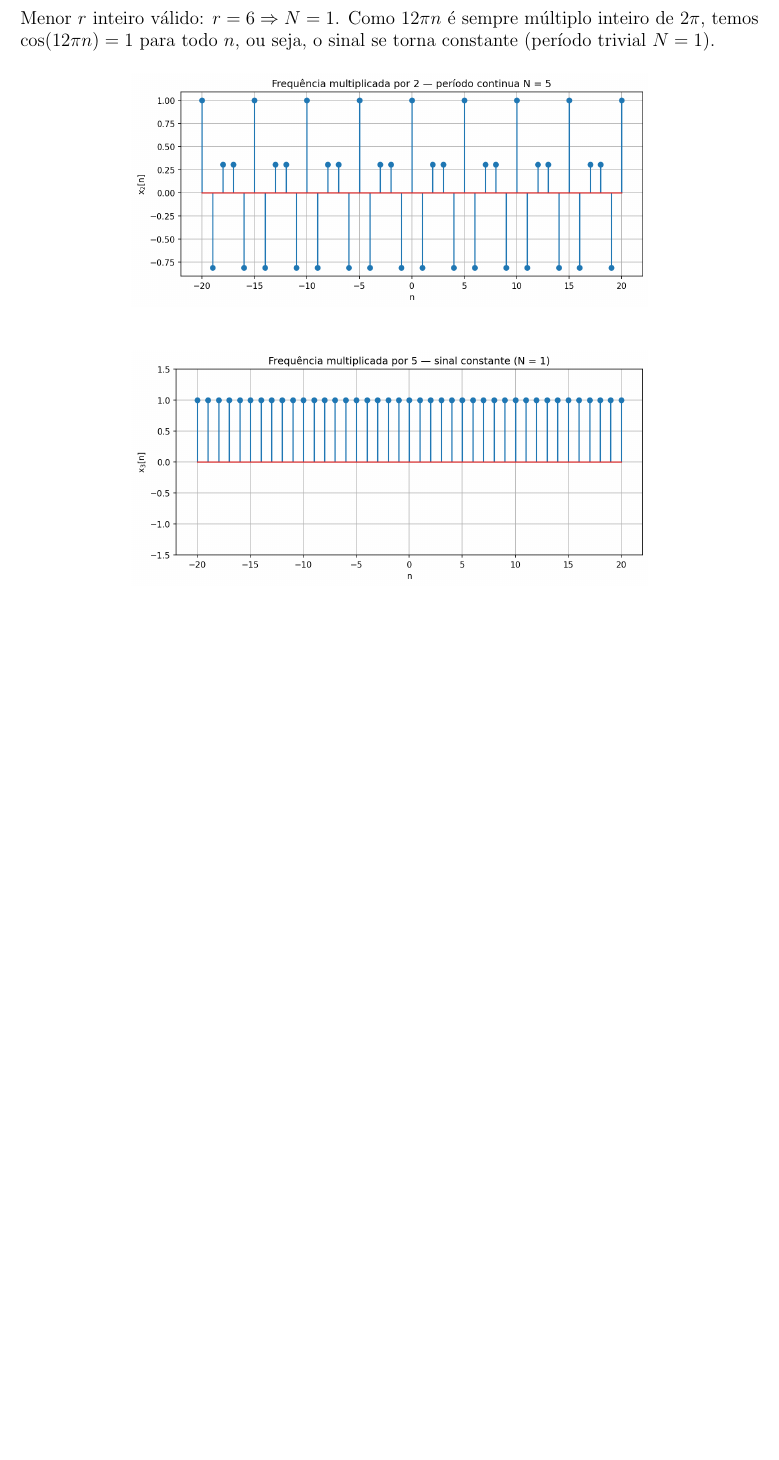
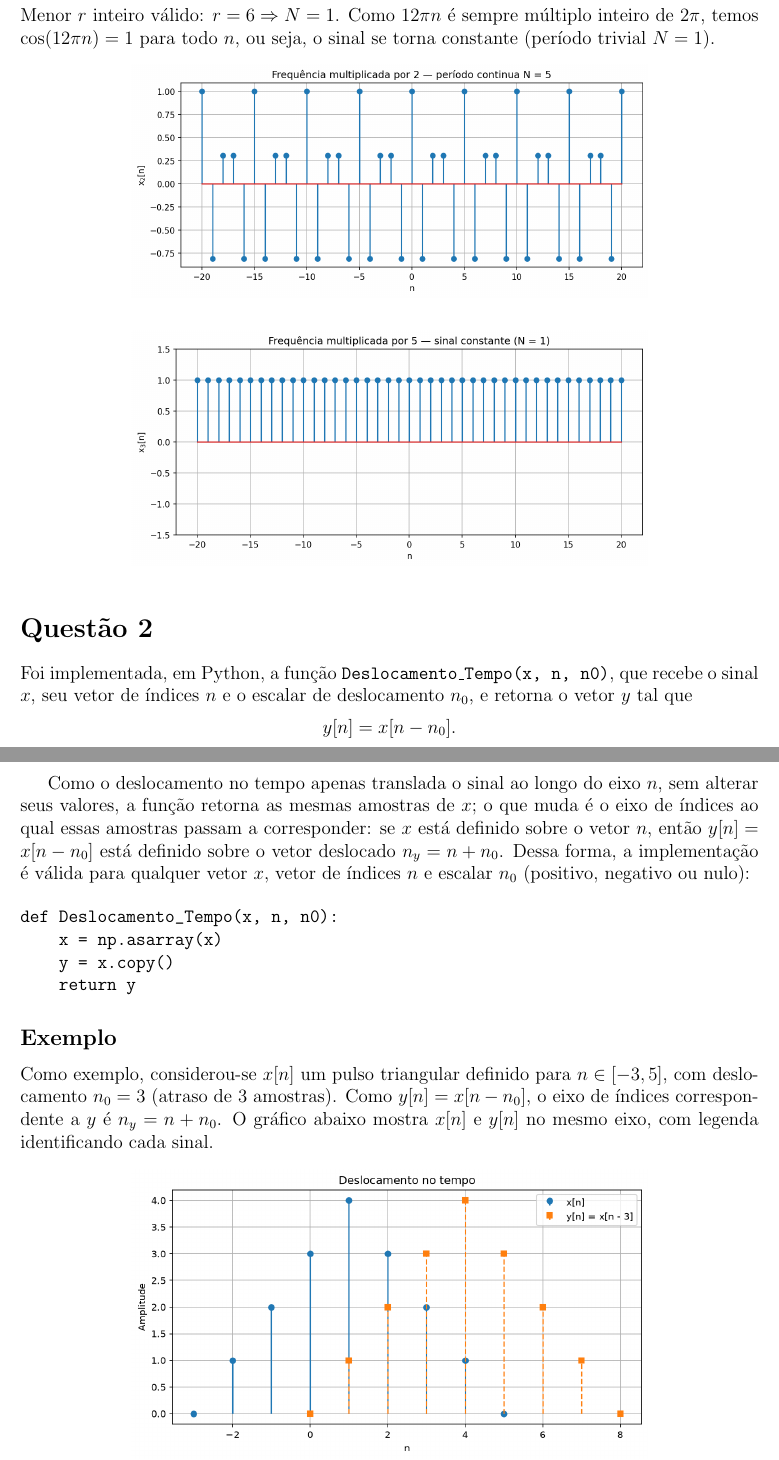
Before and after one commit to josevbrito/digital-signal-processing, a LaTeX document (latex/main.tex): part of page 2 of 2 before the commit and two parts of pages 2 and 3 of 3 after it, the two joined at a grey line, cut so that both start at the same text, the shorter picture padded with empty space. Compiled offline with pdfLaTeX.

Commit message:
feat/ add LaTeX document for signal processing evaluation with graphics and add 2 question

```diff
--- a/documento/main.tex
+++ b/latex/main.tex
@@ -72,4 +72,40 @@ para todo $n$, ou seja, o sinal se torna constante (período trivial $N=1$).
     \includegraphics[width=0.7\textwidth]{images/grafico_1b_x5.png}
 \end{figure}
 
+\section*{Questão 2}
+
+Foi implementada, em Python, a função \texttt{Deslocamento\_Tempo(x, n, n0)}, que
+recebe o sinal $x$, seu vetor de índices $n$ e o escalar de deslocamento $n_0$, e
+retorna o vetor $y$ tal que
+\[
+y[n] = x[n - n_0].
+\]
+
+Como o deslocamento no tempo apenas translada o sinal ao longo do eixo $n$, sem
+alterar seus valores, a função retorna as mesmas amostras de $x$; o que muda é o
+eixo de índices ao qual essas amostras passam a corresponder: se $x$ está definido
+sobre o vetor $n$, então $y[n] = x[n-n_0]$ está definido sobre o vetor deslocado
+$n_y = n + n_0$. Dessa forma, a implementação é válida para qualquer vetor $x$,
+vetor de índices $n$ e escalar $n_0$ (positivo, negativo ou nulo):
+
+\begin{verbatim}
+def Deslocamento_Tempo(x, n, n0):
+    x = np.asarray(x)
+    y = x.copy()
+    return y
+\end{verbatim}
+
+\subsection*{Exemplo}
+
+Como exemplo, considerou-se $x[n]$ um pulso triangular definido para
+$n \in [-3, 5]$, com deslocamento $n_0 = 3$ (atraso de 3 amostras). Como
+$y[n] = x[n - n_0]$, o eixo de índices correspondente a $y$ é $n_y = n + n_0$.
+O gráfico abaixo mostra $x[n]$ e $y[n]$ no mesmo eixo, com legenda identificando
+cada sinal.
+
+\begin{figure}[h!]
+    \centering
+    \includegraphics[width=0.7\textwidth]{images/grafico_2_deslocamento.png}
+\end{figure}
+
 \end{document}
```
Also changed, not shown: latex/images/grafico_1a.png (renamed from documento/images/grafico_1a.png), latex/images/grafico_1b_x2.png (renamed from documento/images/grafico_1b_x2.png), latex/images/grafico_1b_x5.png (renamed from documento/images/grafico_1b_x5.png), latex/images/grafico_2_deslocamento.png (added), 1 other file.
